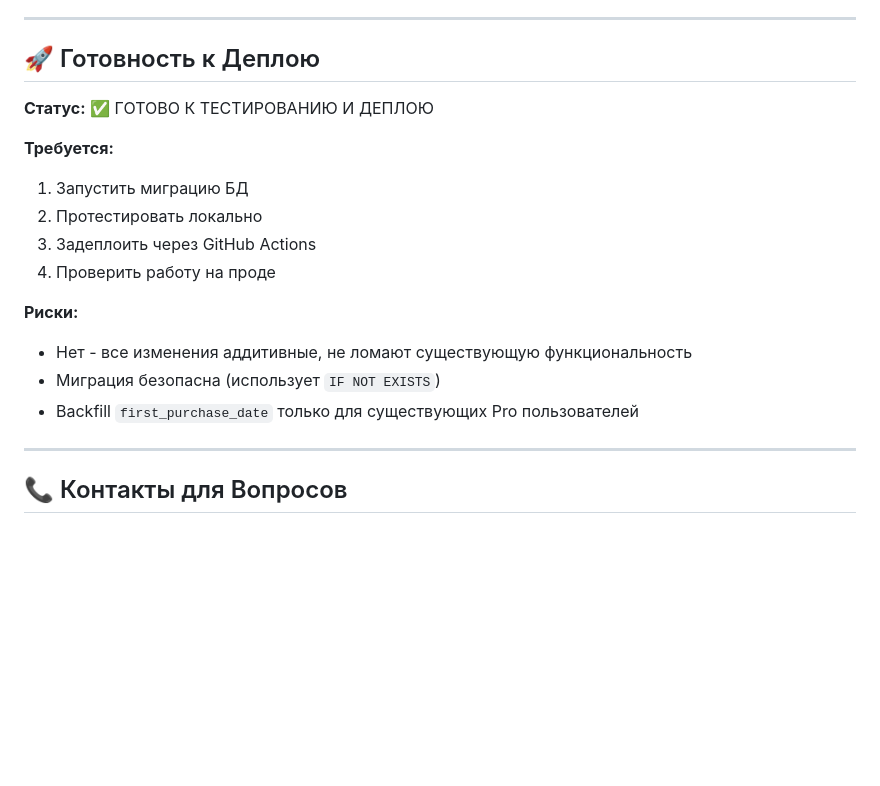
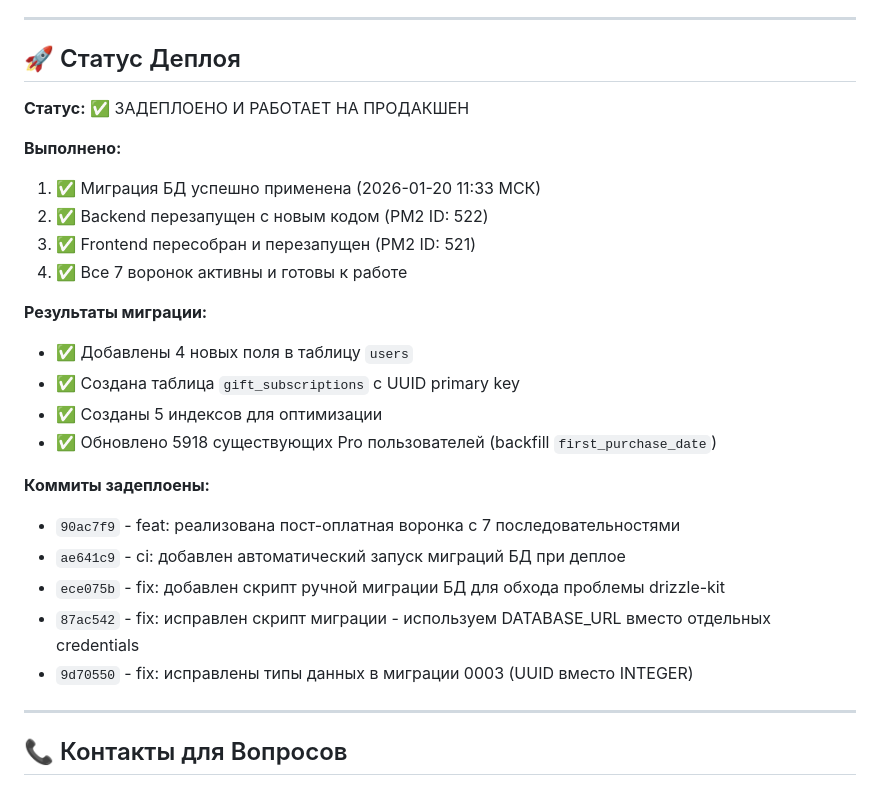
Before and after one commit to DaniilLepekhin/Hranitel-MiniApp, a Markdown page: IMPLEMENTATION_SUMMARY.md, the part around the change. GitHub-like rendering; blank space fills up the shorter version.

Commit message:
docs: обновлен отчет IMPLEMENTATION_SUMMARY - деплой завершен успешно
Статус:
✅ Все 7 пост-оплатных воронок задеплоены на продакшен
✅ Миграция БД применена успешно (5918 пользователей обновлено)
✅ Таблица gift_subscriptions создана с правильными UUID типами
✅ Backend и Frontend перезапущены и работают стабильно

Детали миграции:
- 4 новых поля в users: first_purchase_date, gifted, gifted_by, onboarding_step
- Новая таблица gift_subscriptions с UUID foreign keys
- 5 индексов для оптимизации запросов
- Backfill first_purchase_date для всех Pro пользователей

Коммиты:
- 90ac7f9: feat (основная реализация)
- ae641c9, ece075b, 87ac542, 9d70550: fixes (миграция и типы)

Co-Authored-By: Claude Sonnet 4.5 <noreply@anthropic.com>

```diff
--- a/IMPLEMENTATION_SUMMARY.md
+++ b/IMPLEMENTATION_SUMMARY.md
@@ -224,20 +224,28 @@ psql -U your_user -d your_database -f drizzle/migrations/0003_add_onboarding_and
 
 ---
 
-## 🚀 Готовность к Деплою
+## 🚀 Статус Деплоя
 
-**Статус:** ✅ ГОТОВО К ТЕСТИРОВАНИЮ И ДЕПЛОЮ
+**Статус:** ✅ ЗАДЕПЛОЕНО И РАБОТАЕТ НА ПРОДАКШЕН
 
-**Требуется:**
-1. Запустить миграцию БД
-2. Протестировать локально
-3. Задеплоить через GitHub Actions
-4. Проверить работу на проде
+**Выполнено:**
+1. ✅ Миграция БД успешно применена (2026-01-20 11:33 МСК)
+2. ✅ Backend перезапущен с новым кодом (PM2 ID: 522)
+3. ✅ Frontend пересобран и перезапущен (PM2 ID: 521)
+4. ✅ Все 7 воронок активны и готовы к работе
 
-**Риски:**
-- Нет - все изменения аддитивные, не ломают существующую функциональность
-- Миграция безопасна (использует `IF NOT EXISTS`)
-- Backfill `first_purchase_date` только для существующих Pro пользователей
+**Результаты миграции:**
+- ✅ Добавлены 4 новых поля в таблицу `users`
+- ✅ Создана таблица `gift_subscriptions` с UUID primary key
+- ✅ Созданы 5 индексов для оптимизации
+- ✅ Обновлено 5918 существующих Pro пользователей (backfill `first_purchase_date`)
+
+**Коммиты задеплоены:**
+- `90ac7f9` - feat: реализована пост-оплатная воронка с 7 последовательностями
+- `ae641c9` - ci: добавлен автоматический запуск миграций БД при деплое
+- `ece075b` - fix: добавлен скрипт ручной миграции БД для обхода проблемы drizzle-kit
+- `87ac542` - fix: исправлен скрипт миграции - используем DATABASE_URL вместо отдельных credentials
+- `9d70550` - fix: исправлены типы данных в миграции 0003 (UUID вместо INTEGER)
 
 ---
 
```
